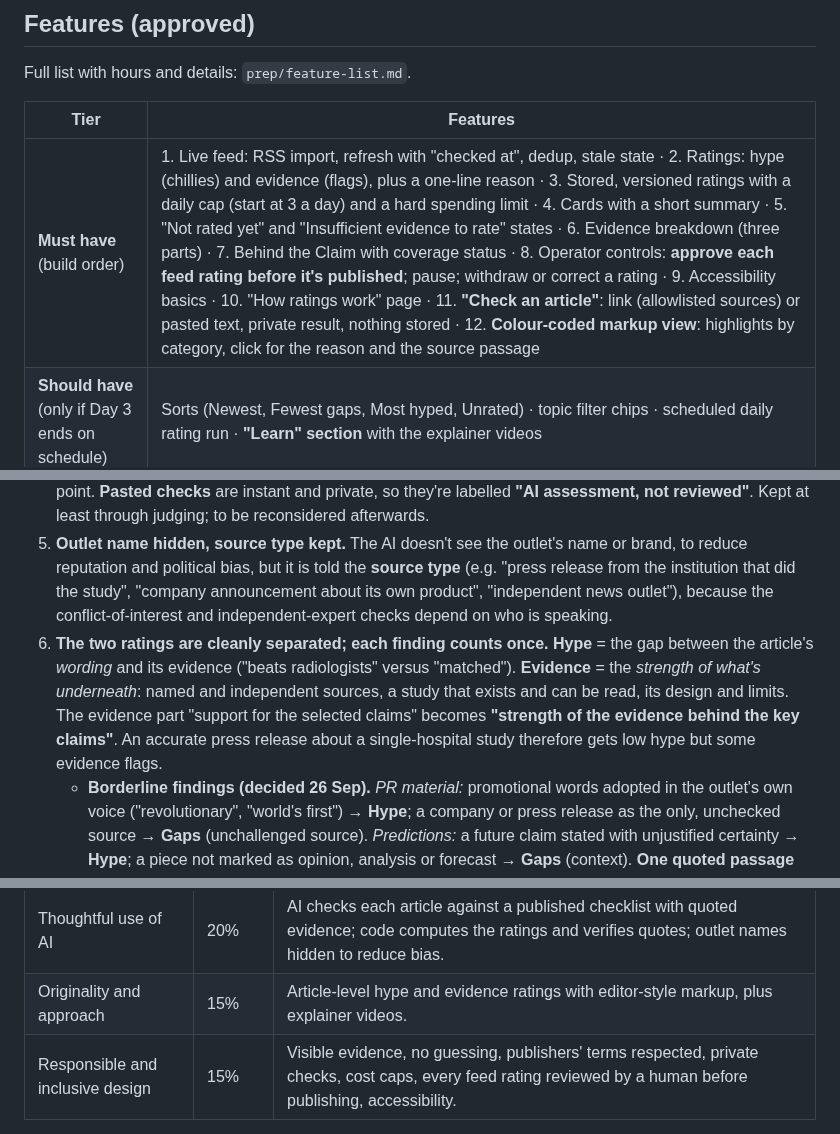
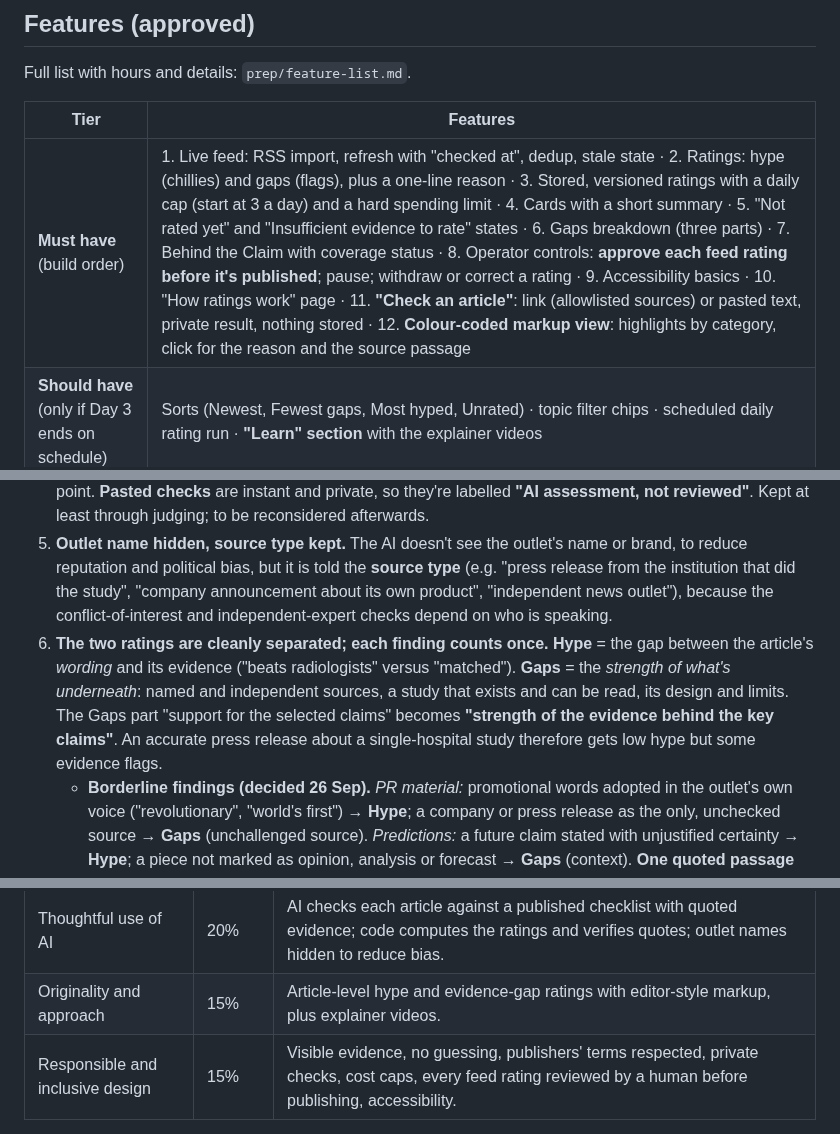
Before and after one commit to LeylaTurk/AI-Builders-Conference, a Markdown page: master-project-brief.md, 3 parts joined by grey strips. Drawn GitHub-style.

Commit message:
Brief: use the Gaps name wherever the rating is meant; keep the Evidence & sourcing markup family
Co-Authored-By: Claude Opus 5.5 <noreply@anthropic.com>
Claude-Session: https://claude.ai/code/session_01PBkhBvGJjuYg6RR97ZxZ2j

```diff
--- a/master-project-brief.md
+++ b/master-project-brief.md
@@ -65,7 +65,7 @@ Full list with hours and details: `prep/feature-list.md`.
 
 | Tier | Features |
 | --- | --- |
-| **Must have** (build order) | 1. Live feed: RSS import, refresh with "checked at", dedup, stale state · 2. Ratings: hype (chillies) and evidence (flags), plus a one-line reason · 3. Stored, versioned ratings with a daily cap (start at 3 a day) and a hard spending limit · 4. Cards with a short summary · 5. "Not rated yet" and "Insufficient evidence to rate" states · 6. Evidence breakdown (three parts) · 7. Behind the Claim with coverage status · 8. Operator controls: **approve each feed rating before it's published**; pause; withdraw or correct a rating · 9. Accessibility basics · 10. "How ratings work" page · 11. **"Check an article"**: link (allowlisted sources) or pasted text, private result, nothing stored · 12. **Colour-coded markup view**: highlights by category, click for the reason and the source passage |
+| **Must have** (build order) | 1. Live feed: RSS import, refresh with "checked at", dedup, stale state · 2. Ratings: hype (chillies) and gaps (flags), plus a one-line reason · 3. Stored, versioned ratings with a daily cap (start at 3 a day) and a hard spending limit · 4. Cards with a short summary · 5. "Not rated yet" and "Insufficient evidence to rate" states · 6. Gaps breakdown (three parts) · 7. Behind the Claim with coverage status · 8. Operator controls: **approve each feed rating before it's published**; pause; withdraw or correct a rating · 9. Accessibility basics · 10. "How ratings work" page · 11. **"Check an article"**: link (allowlisted sources) or pasted text, private result, nothing stored · 12. **Colour-coded markup view**: highlights by category, click for the reason and the source passage |
 | **Should have** (only if Day 3 ends on schedule) | Sorts (Newest, Fewest gaps, Most hyped, Unrated) · topic filter chips · scheduled daily rating run · **"Learn" section** with the explainer videos |
 | **Later** | Guess the hype · share/export cards · cost view · "Disagree with this rating?" link · PDF/OCR sources · Turkish coverage · story clustering · paired comparison · fetching links from any site · accounts and notifications · browser extension · dark mode · phone-optimised layout (to be checked in the mockup) |
 
@@ -137,7 +137,7 @@ HealthNewsReview.org's review criteria; NewsGuard's pass/fail criteria; the Trus
 3. **Gaps formula (decided 26 Sep; starting draft, tuned on the hand-rated backlog).** Each part is a short checklist answered **yes / no / not applicable**. A part's level comes from the **share of applicable items met**: **all → 1 None · 75% or more → 2 Minor · 50–74% → 3 Some · 25–49% → 4 Major · under 25% → 5 Unsupported**. **Gaps = the average of the three parts**, with ties (e.g. 2.5) rounded **down** to fewer flags. **Safety rule:** if *Strength of the evidence behind the key claims* is 5 (Unsupported), Gaps is **at least 4**, so named sources and good context can't hide a story with no real evidence. **Parts that don't apply (decided 26 Sep):** a part needs **at least 2 applicable, checked items** to be scored; otherwise the breakdown shows it as **"not applicable"** or **"not checked"** (never zero or a midpoint). With one part out, Gaps is the average of the other two; with two or more out, Gaps shows **"Insufficient evidence to rate"**. The safety rule applies only when *Strength of the evidence* was scored.
 4. **Human review before publishing.** Feed ratings stay **"Not rated yet"** until Leyla approves them (about 5 minutes a day at 3 ratings), then show **"Reviewed by Leyla"**. She can correct or withdraw a rating at any point. **Pasted checks** are instant and private, so they're labelled **"AI assessment, not reviewed"**. Kept at least through judging; to be reconsidered afterwards.
 5. **Outlet name hidden, source type kept.** The AI doesn't see the outlet's name or brand, to reduce reputation and political bias, but it is told the **source type** (e.g. "press release from the institution that did the study", "company announcement about its own product", "independent news outlet"), because the conflict-of-interest and independent-expert checks depend on who is speaking.
-6. **The two ratings are cleanly separated; each finding counts once.** **Hype** = the gap between the article's *wording* and its evidence ("beats radiologists" versus "matched"). **Evidence** = the *strength of what's underneath*: named and independent sources, a study that exists and can be read, its design and limits. The evidence part "support for the selected claims" becomes **"strength of the evidence behind the key claims"**. An accurate press release about a single-hospital study therefore gets low hype but some evidence flags.
+6. **The two ratings are cleanly separated; each finding counts once.** **Hype** = the gap between the article's *wording* and its evidence ("beats radiologists" versus "matched"). **Gaps** = the *strength of what's underneath*: named and independent sources, a study that exists and can be read, its design and limits. The Gaps part "support for the selected claims" becomes **"strength of the evidence behind the key claims"**. An accurate press release about a single-hospital study therefore gets low hype but some evidence flags.
    - **Borderline findings (decided 26 Sep).** *PR material:* promotional words adopted in the outlet's own voice ("revolutionary", "world's first") → **Hype**; a company or press release as the only, unchecked source → **Gaps** (unchallenged source). *Predictions:* a future claim stated with unjustified certainty → **Hype**; a piece not marked as opinion, analysis or forecast → **Gaps** (context). **One quoted passage produces one finding:** if it fits both, it goes to Hype when the problem is wording or certainty, and to Gaps when it's a missing source or label.
 
 ## The colour-coded markup categories
@@ -229,7 +229,7 @@ The 5-Day AI Builder Challenge is run by Women AI Builders (WomenTech Network) a
 | Problem and user value | 25% | Readers can't easily tell AI hype from substance; every story gets an explained rating, and any article can be checked. |
 | Working execution | 25% | A live feed, stored ratings, clear stale/unrated/insufficient states, a tested public link. |
 | Thoughtful use of AI | 20% | AI checks each article against a published checklist with quoted evidence; code computes the ratings and verifies quotes; outlet names hidden to reduce bias. |
-| Originality and approach | 15% | Article-level hype and evidence ratings with editor-style markup, plus explainer videos. |
+| Originality and approach | 15% | Article-level hype and evidence-gap ratings with editor-style markup, plus explainer videos. |
 | Responsible and inclusive design | 15% | Visible evidence, no guessing, publishers' terms respected, private checks, cost caps, every feed rating reviewed by a human before publishing, accessibility. |
 
 **Submission (required):** title and one-line value proposition; summary; problem and users; public link; starting point; what was built during the challenge; role of AI; building responsibly. **Optional:** demo video, walkthrough, architecture notes or deck, screenshots.
```
Also changed, not shown: prep/feature-list.md (+1 -1 lines).
